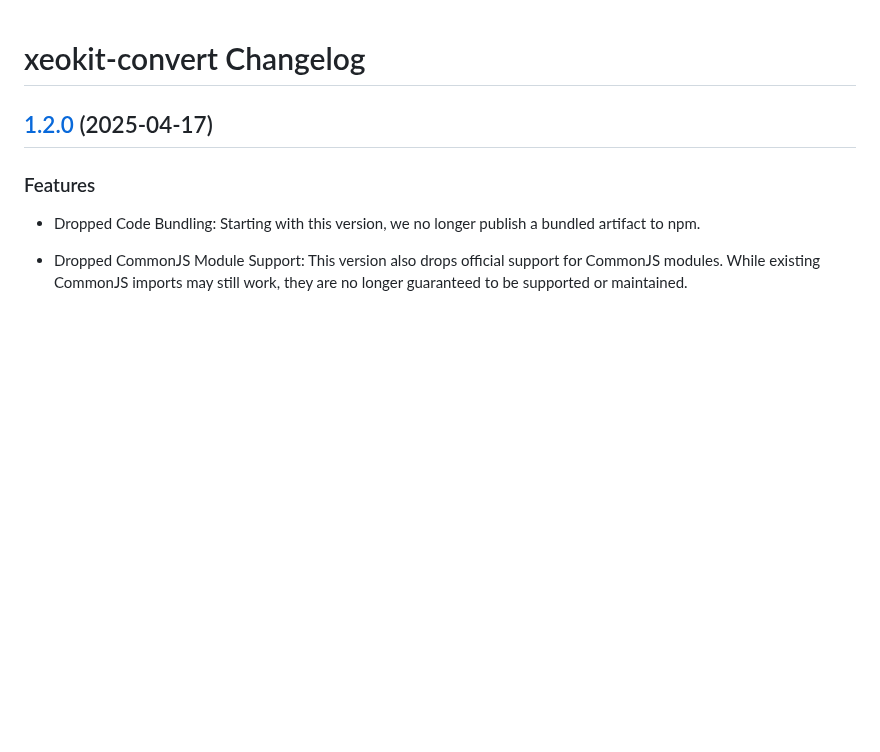
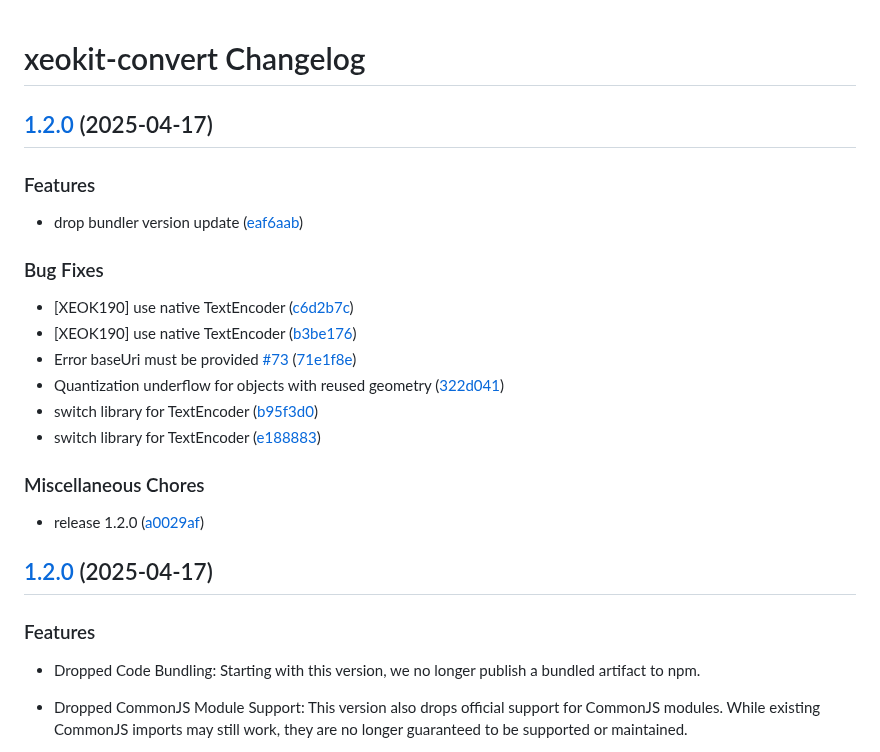
Before and after one commit to xeokit/xeokit-convert, a Markdown page: CHANGELOG.md, the part around the change. GitHub-like rendering; blank space fills up the shorter version.

Commit message:
chore(main): release 1.2.0

```diff
--- a/CHANGELOG.md
+++ b/CHANGELOG.md
@@ -1,4 +1,26 @@
 # xeokit-convert Changelog
+
+## [1.2.0](https://github.com/xeokit/xeokit-convert/compare/v1.2.0...v1.2.0) (2025-04-17)
+
+
+### Features
+
+* drop bundler version update ([eaf6aab](https://github.com/xeokit/xeokit-convert/commit/eaf6aabc78e7ad5ba05ebb7c249bf853a193b2bd))
+
+
+### Bug Fixes
+
+* [XEOK190] use native TextEncoder ([c6d2b7c](https://github.com/xeokit/xeokit-convert/commit/c6d2b7c66e6a9f2bcde4e9672fbd5d1d97f8a4a1))
+* [XEOK190] use native TextEncoder ([b3be176](https://github.com/xeokit/xeokit-convert/commit/b3be1769671badbfa643c118766d62c23e8aef7b))
+* Error baseUri must be provided [#73](https://github.com/xeokit/xeokit-convert/issues/73) ([71e1f8e](https://github.com/xeokit/xeokit-convert/commit/71e1f8e35871042969c4a95f1a3ce6bb98bd4d38))
+* Quantization underflow for objects with reused geometry ([322d041](https://github.com/xeokit/xeokit-convert/commit/322d041c196e1bf81d8a43032a5e61b430a66a05))
+* switch library for TextEncoder ([b95f3d0](https://github.com/xeokit/xeokit-convert/commit/b95f3d00feeefe90f3c4c31eafc61102689455f4))
+* switch library for TextEncoder ([e188883](https://github.com/xeokit/xeokit-convert/commit/e1888839ae4d678f4366b817db2a6c3cd6f77296))
+
+
+### Miscellaneous Chores
+
+* release 1.2.0 ([a0029af](https://github.com/xeokit/xeokit-convert/commit/a0029afb963404060ffd57e9bfc241c516cc2cdc))
 
 ## [1.2.0](https://github.com/xeokit/xeokit-convert/compare/v1.1.25...v1.2.0) (2025-04-17)
 
```
